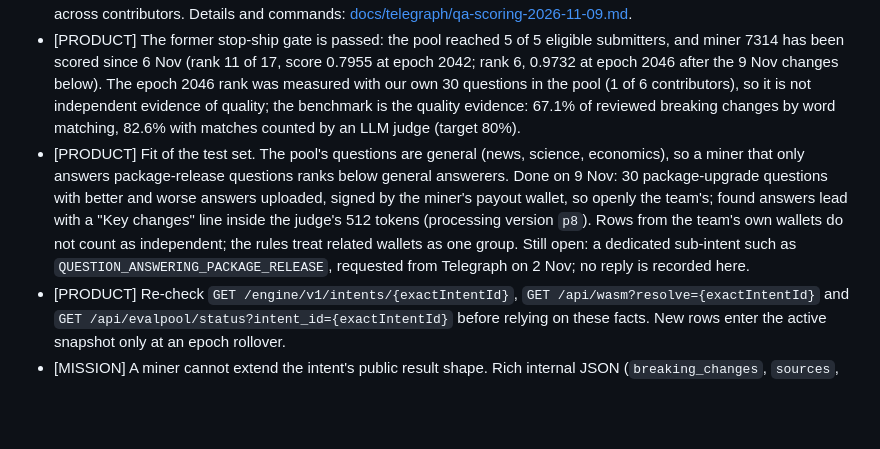
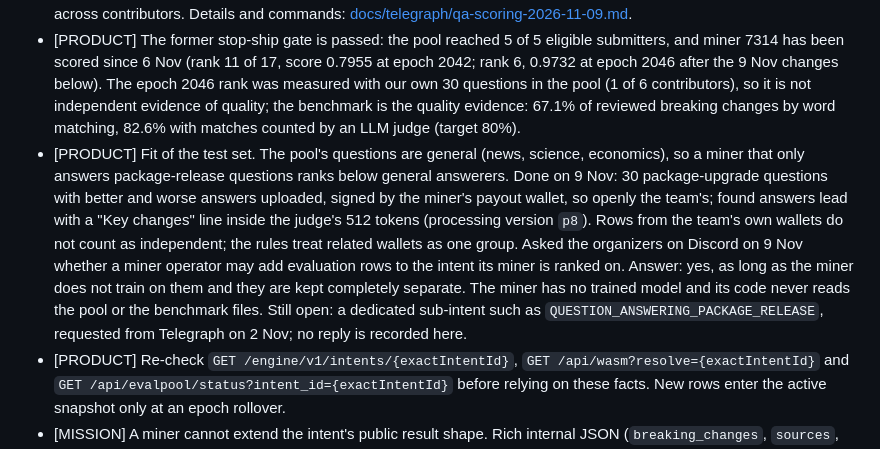
Before and after one commit to borodedamie/telegraph-pr-agent, a Markdown page: docs/SPEC.md, the part around the change. Drawn GitHub-style; blank space fills up the shorter version.

```diff
--- a/docs/SPEC.md
+++ b/docs/SPEC.md
@@ -332,7 +332,7 @@ The miner's detailed spec, plan and tasks are in [miner/specs/001-package-releas
 
 - [PRODUCT] `QUESTION_ANSWERING_GENERAL` is class `judgment` on the live node (the mission page calls the QA capability hybrid; the node wins). There is no truth source or fact check: the `GENERIC` fallback evaluator adapter, a reward model on ModernBERT-base, scores each answer from 0 to 1, reading the question and answer up to 512 tokens. Miners are ranked each epoch on questions from the ranking half of the intent's evaluation pool, sampled evenly across contributors. Details and commands: [docs/telegraph/qa-scoring-2026-11-09.md](telegraph/qa-scoring-2026-11-09.md).
 - [PRODUCT] The former stop-ship gate is passed: the pool reached 5 of 5 eligible submitters, and miner 7314 has been scored since 6 Nov (rank 11 of 17, score 0.7955 at epoch 2042; rank 6, 0.9732 at epoch 2046 after the 9 Nov changes below). The epoch 2046 rank was measured with our own 30 questions in the pool (1 of 6 contributors), so it is not independent evidence of quality; the benchmark is the quality evidence: 67.1% of reviewed breaking changes by word matching, 82.6% with matches counted by an LLM judge (target 80%).
-- [PRODUCT] Fit of the test set. The pool's questions are general (news, science, economics), so a miner that only answers package-release questions ranks below general answerers. Done on 9 Nov: 30 package-upgrade questions with better and worse answers uploaded, signed by the miner's payout wallet, so openly the team's; found answers lead with a "Key changes" line inside the judge's 512 tokens (processing version `p8`). Rows from the team's own wallets do not count as independent; the rules treat related wallets as one group. Still open: a dedicated sub-intent such as `QUESTION_ANSWERING_PACKAGE_RELEASE`, requested from Telegraph on 2 Nov; no reply is recorded here.
+- [PRODUCT] Fit of the test set. The pool's questions are general (news, science, economics), so a miner that only answers package-release questions ranks below general answerers. Done on 9 Nov: 30 package-upgrade questions with better and worse answers uploaded, signed by the miner's payout wallet, so openly the team's; found answers lead with a "Key changes" line inside the judge's 512 tokens (processing version `p8`). Rows from the team's own wallets do not count as independent; the rules treat related wallets as one group. Asked the organizers on Discord on 9 Nov whether a miner operator may add evaluation rows to the intent its miner is ranked on. Answer: yes, as long as the miner does not train on them and they are kept completely separate. The miner has no trained model and its code never reads the pool or the benchmark files. Still open: a dedicated sub-intent such as `QUESTION_ANSWERING_PACKAGE_RELEASE`, requested from Telegraph on 2 Nov; no reply is recorded here.
 - [PRODUCT] Re-check `GET /engine/v1/intents/{exactIntentId}`, `GET /api/wasm?resolve={exactIntentId}` and `GET /api/evalpool/status?intent_id={exactIntentId}` before relying on these facts. New rows enter the active snapshot only at an epoch rollover.
 - [MISSION] A miner cannot extend the intent's public result shape. Rich internal JSON (`breaking_changes`, `sources`, …) is either mapped into the intent's declared response fields or reaches the caller only as free text or raw miner output. With no response schema on `QUESTION_ANSWERING_GENERAL`, prove through the Engine what the caller actually receives before writing the PR generator against it.
 
```
Also changed, not shown: miner/README.md (+1 -1 lines), miner/bench/network.md (+1 -0 lines).
